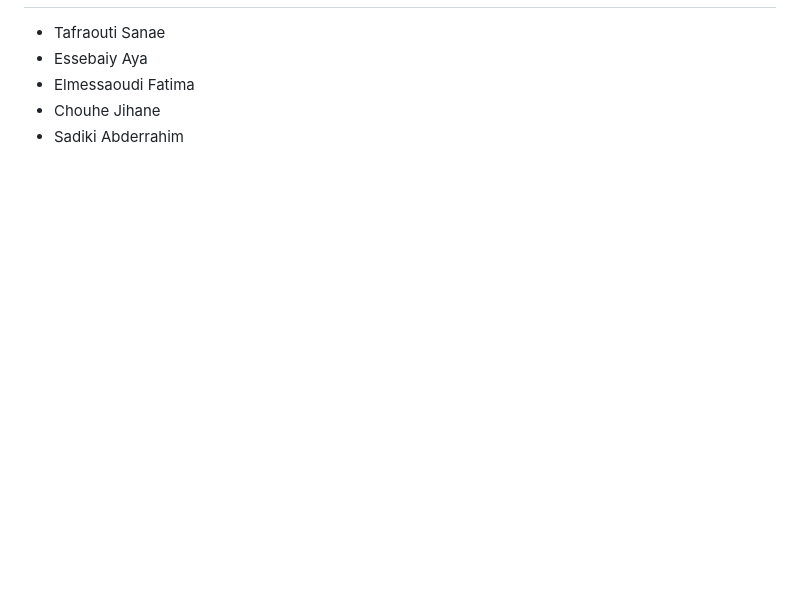
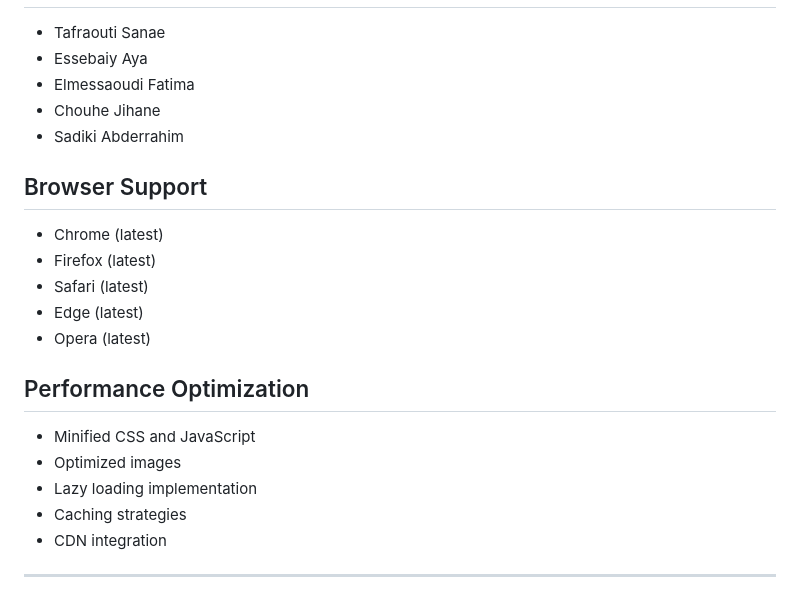
Before and after one commit to iSOx64/projet_web25, a Markdown page: README.md, the part around the change printed below. Drawn GitHub-style; blank space fills up the shorter version.

```diff
--- a/README.md
+++ b/README.md
@@ -118,3 +118,21 @@ All images are royalty-free or from the public domain.
 - Elmessaoudi Fatima
 - Chouhe Jihane
 - Sadiki Abderrahim
+
+## Browser Support
+
+- Chrome (latest)
+- Firefox (latest)
+- Safari (latest)
+- Edge (latest)
+- Opera (latest)
+
+## Performance Optimization
+
+- Minified CSS and JavaScript
+- Optimized images
+- Lazy loading implementation
+- Caching strategies
+- CDN integration
+
+---
```
Also changed, not shown: other parts of README.md (+87 -87 lines).
